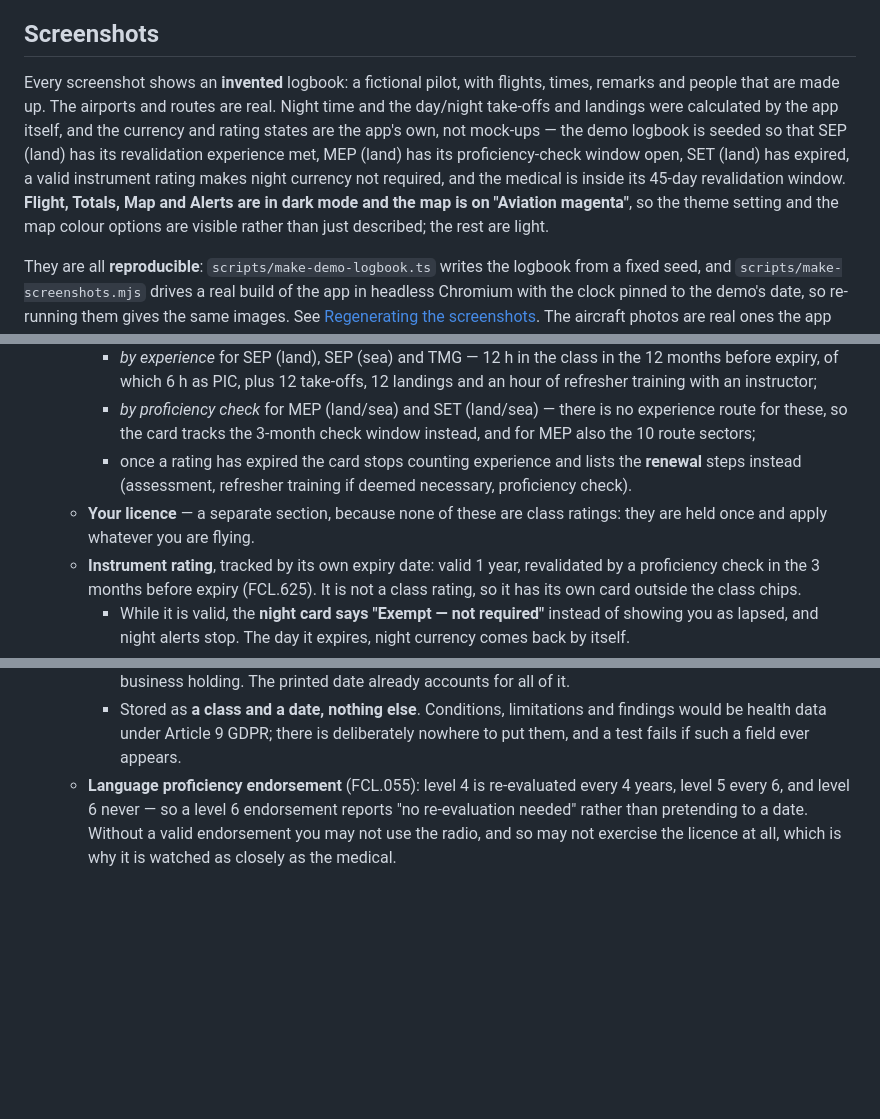
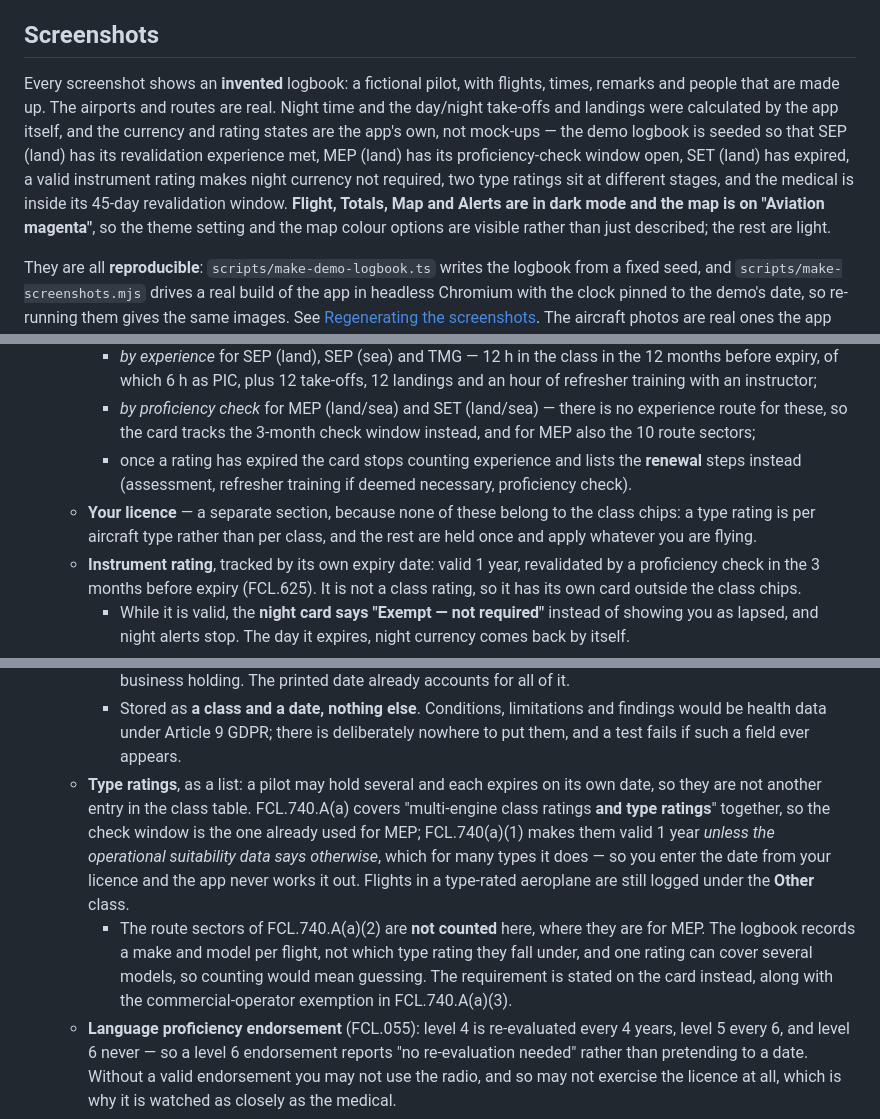
Before and after one commit to Miningflo/FlightBook, a Markdown page: README.md, 3 parts joined by grey strips. Rendered like a GitHub page; blank space fills up the shorter version.

```diff
--- a/README.md
+++ b/README.md
@@ -8,7 +8,7 @@ The Android phone is the master logbook; the same app in a desktop browser is a
 **The regulatory numbers are checked against the EASA text** — see [Totals and currency](#totals-and-currency) for what was checked, against which revision, and what the app still cannot know.
 
 ## Screenshots
-Every screenshot shows an **invented** logbook: a fictional pilot, with flights, times, remarks and people that are made up. The airports and routes are real. Night time and the day/night take-offs and landings were calculated by the app itself, and the currency and rating states are the app's own, not mock-ups &mdash; the demo logbook is seeded so that SEP (land) has its revalidation experience met, MEP (land) has its proficiency-check window open, SET (land) has expired, a valid instrument rating makes night currency not required, and the medical is inside its 45-day revalidation window. **Flight, Totals, Map and Alerts are in dark mode and the map is on "Aviation magenta"**, so the theme setting and the map colour options are visible rather than just described; the rest are light.
+Every screenshot shows an **invented** logbook: a fictional pilot, with flights, times, remarks and people that are made up. The airports and routes are real. Night time and the day/night take-offs and landings were calculated by the app itself, and the currency and rating states are the app's own, not mock-ups &mdash; the demo logbook is seeded so that SEP (land) has its revalidation experience met, MEP (land) has its proficiency-check window open, SET (land) has expired, a valid instrument rating makes night currency not required, two type ratings sit at different stages, and the medical is inside its 45-day revalidation window. **Flight, Totals, Map and Alerts are in dark mode and the map is on "Aviation magenta"**, so the theme setting and the map colour options are visible rather than just described; the rest are light.
 
 They are all **reproducible**: `scripts/make-demo-logbook.ts` writes the logbook from a fixed seed, and `scripts/make-screenshots.mjs` drives a real build of the app in headless Chromium with the clock pinned to the demo's date, so re-running them gives the same images. See [Regenerating the screenshots](#regenerating-the-screenshots). The aircraft photos are real ones the app looked up on Wikimedia Commons, under free licences, credited [below](#photo-credits).
 
@@ -123,7 +123,7 @@ Airports are circles with the number of flights that started or ended there (a l
     - *by experience* for SEP (land), SEP (sea) and TMG — 12 h in the class in the 12 months before expiry, of which 6 h as PIC, plus 12 take-offs, 12 landings and an hour of refresher training with an instructor;
     - *by proficiency check* for MEP (land/sea) and SET (land/sea) — there is no experience route for these, so the card tracks the 3-month check window instead, and for MEP also the 10 route sectors;
     - once a rating has expired the card stops counting experience and lists the **renewal** steps instead (assessment, refresher training if deemed necessary, proficiency check).
-  - **Your licence** &mdash; a separate section, because none of these are class ratings: they are held once and apply whatever you are flying.
+  - **Your licence** &mdash; a separate section, because none of these belong to the class chips: a type rating is per aircraft type rather than per class, and the rest are held once and apply whatever you are flying.
   - **Instrument rating**, tracked by its own expiry date: valid 1 year, revalidated by a proficiency check in the 3 months before expiry (FCL.625). It is not a class rating, so it has its own card outside the class chips.
     - While it is valid, the **night card says "Exempt &mdash; not required"** instead of showing you as lapsed, and night alerts stop. The day it expires, night currency comes back by itself.
     - Stored as a date, not a tick-box, deliberately: a tick-box would keep claiming the exemption after the rating lapsed, which is the dangerous way to be wrong.
@@ -132,6 +132,8 @@ Airports are circles with the number of flights that started or ended there (a l
   - **Medical certificate** (MED.A.045 &mdash; Part-MED, the one rule here that is not Part-FCL, because the medical grounds you whatever your ratings say). You enter the class and the expiry date printed on it; the card shows the 45-day window in which the revalidation examination may be done, and warns that doing it outside that window restarts the validity period from the examination instead.
     - The app **does not compute the validity period** and does not ask your date of birth. The periods depend on class and age (class 2 is 60/24/12 months by age band), and the bands have edges &mdash; a certificate issued before you turn 40 stops being valid at 42 &mdash; that cannot be got right without data the app has no business holding. The printed date already accounts for all of it.
     - Stored as **a class and a date, nothing else**. Conditions, limitations and findings would be health data under Article 9 GDPR; there is deliberately nowhere to put them, and a test fails if such a field ever appears.
+  - **Type ratings**, as a list: a pilot may hold several and each expires on its own date, so they are not another entry in the class table. FCL.740.A(a) covers "multi-engine class ratings **and type ratings**" together, so the check window is the one already used for MEP; FCL.740(a)(1) makes them valid 1 year *unless the operational suitability data says otherwise*, which for many types it does &mdash; so you enter the date from your licence and the app never works it out. Flights in a type-rated aeroplane are still logged under the **Other** class.
+    - The route sectors of FCL.740.A(a)(2) are **not counted** here, where they are for MEP. The logbook records a make and model per flight, not which type rating they fall under, and one rating can cover several models, so counting would mean guessing. The requirement is stated on the card instead, along with the commercial-operator exemption in FCL.740.A(a)(3).
   - **Language proficiency endorsement** (FCL.055): level 4 is re-evaluated every 4 years, level 5 every 6, and level 6 never &mdash; so a level 6 endorsement reports "no re-evaluation needed" rather than pretending to a date. Without a valid endorsement you may not use the radio, and so may not exercise the licence at all, which is why it is watched as closely as the medical.
 - **Every regulatory number lives in `src/domain/rules.ts`**, each with the point it comes from, so a correction is a one-line change. They were checked word by word on 23 November 2026 against FCL.060, FCL.740 and FCL.740.A in the **[EASA Easy Access Rules for Aircrew](https://www.easa.europa.eu/en/document-library/easy-access-rules/online-publications/easy-access-rules-aircrew)** (Regulation (EU) No 1178/2011, revision from October 2026, carrying the amendments of Regulation (EU) 2024/2076). Cards whose rule is not verified show an "Unverified rule" label; none of the currency rules do any more.
   - Check against EASA's own text, not a national library: the **UK CAA**'s retained FCL.740.A(b)(1)(ii) lets the 12 hours be spread over the whole validity period as long as 6 fall in the last 12 months, so the SEP figures here are wrong for a UK licence.
```
Also changed, not shown: other parts of README.md (+2 -2 lines), docs/screenshots/licence.png, 14 other files.
